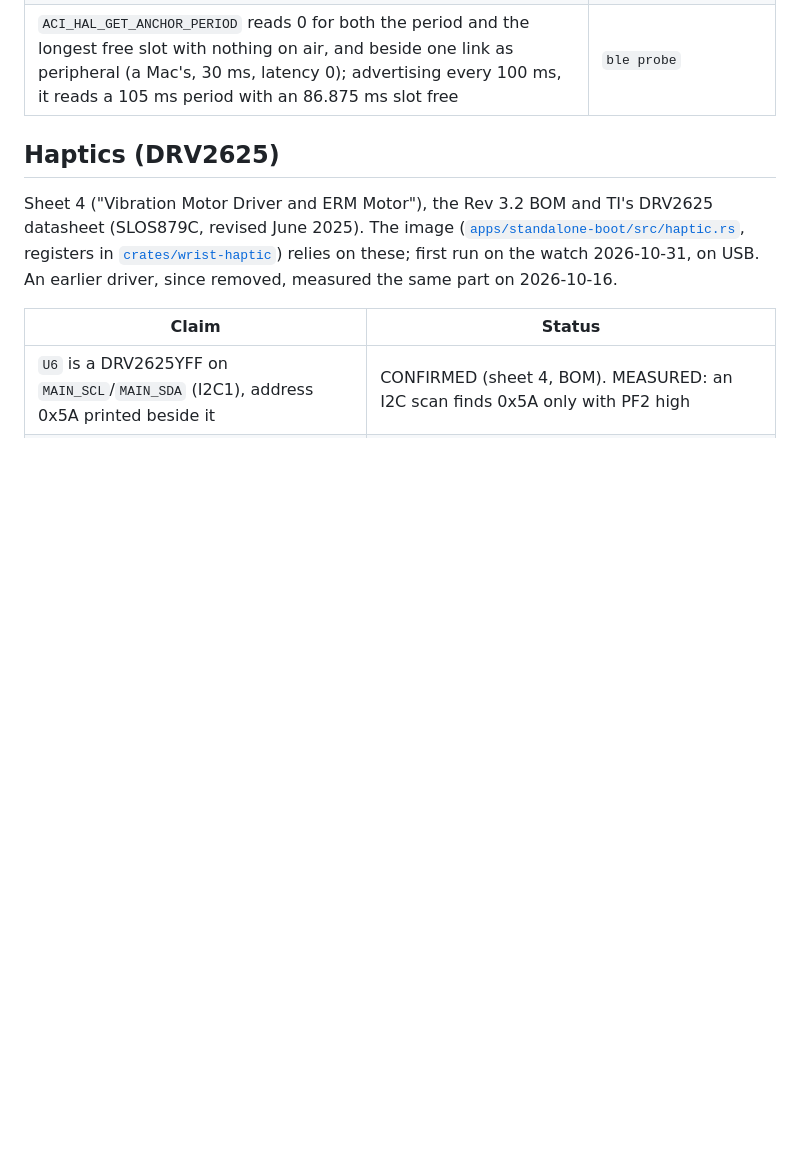
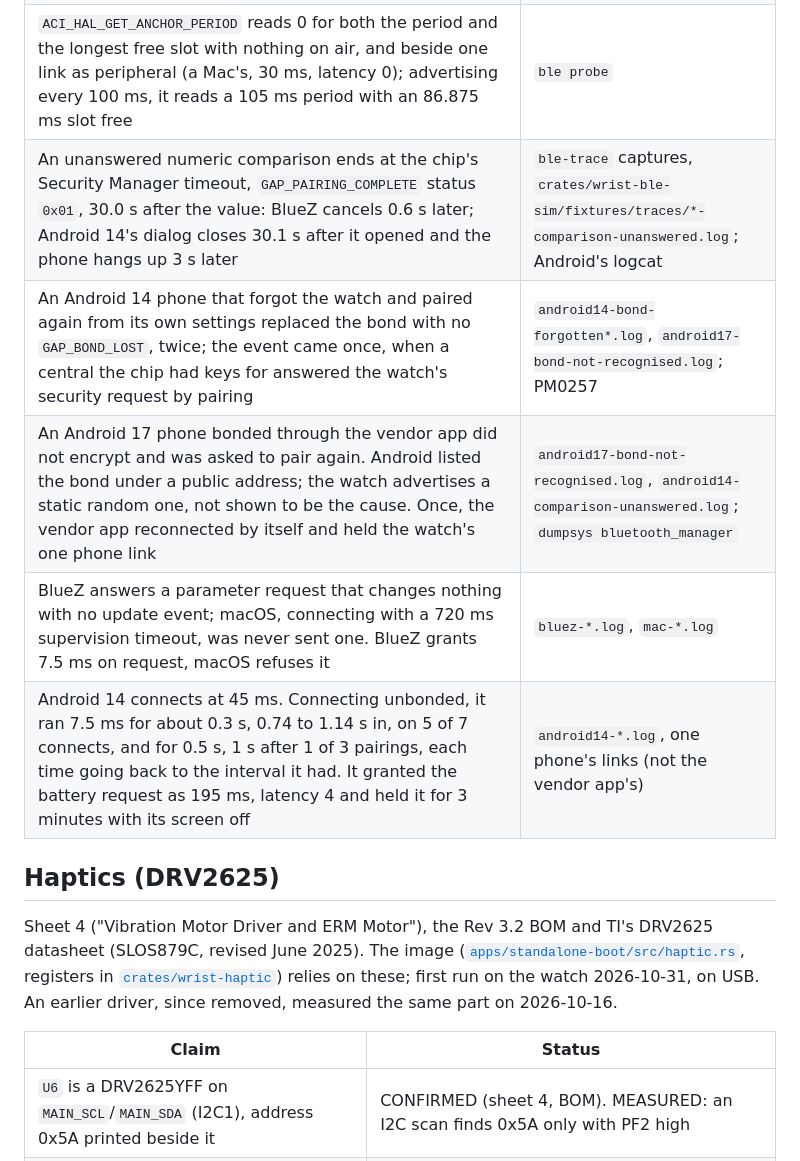
Before and after one commit to tobymurray/wrist-rs, a Markdown page: HARDWARE.md, the part around the change. Rendered like a GitHub page; blank space fills up the shorter version.

Commit message:
hardware: what BlueZ and two Android phones did with the watch's Bluetooth (#128)

```diff
--- a/HARDWARE.md
+++ b/HARDWARE.md
@@ -286,6 +286,11 @@ the link1 module `BLUENRG2` rev 1.3, from Linux (BlueZ 5.87) unless a row says o
 | ST ends a general discovery by itself about 10.2 s after it starts, with `GAP_PROC_COMPLETE` status 0: a scan asked for 30 s reported done at 10.2 s | `ble scan 30` on a cable |
 | The chip runs DTM 3.2.0 (variant 2) around stack 2.1.3 (variant `0x000f`, build 2353), and refuses `ACI_HAL_GET_UPDATER_VERSION` with status `0x01` | `ble probe` |
 | `ACI_HAL_GET_ANCHOR_PERIOD` reads 0 for both the period and the longest free slot with nothing on air, and beside one link as peripheral (a Mac's, 30 ms, latency 0); advertising every 100 ms, it reads a 105 ms period with an 86.875 ms slot free | `ble probe` |
+| An unanswered numeric comparison ends at the chip's Security Manager timeout, `GAP_PAIRING_COMPLETE` status `0x01`, 30.0 s after the value: BlueZ cancels 0.6 s later; Android 14's dialog closes 30.1 s after it opened and the phone hangs up 3 s later | `ble-trace` captures, `crates/wrist-ble-sim/fixtures/traces/*-comparison-unanswered.log`; Android's logcat |
+| An Android 14 phone that forgot the watch and paired again from its own settings replaced the bond with no `GAP_BOND_LOST`, twice; the event came once, when a central the chip had keys for answered the watch's security request by pairing | `android14-bond-forgotten*.log`, `android17-bond-not-recognised.log`; PM0257 |
+| An Android 17 phone bonded through the vendor app did not encrypt and was asked to pair again. Android listed the bond under a public address; the watch advertises a static random one, not shown to be the cause. Once, the vendor app reconnected by itself and held the watch's one phone link | `android17-bond-not-recognised.log`, `android14-comparison-unanswered.log`; `dumpsys bluetooth_manager` |
+| BlueZ answers a parameter request that changes nothing with no update event; macOS, connecting with a 720 ms supervision timeout, was never sent one. BlueZ grants 7.5 ms on request, macOS refuses it | `bluez-*.log`, `mac-*.log` |
+| Android 14 connects at 45 ms. Connecting unbonded, it ran 7.5 ms for about 0.3 s, 0.74 to 1.14 s in, on 5 of 7 connects, and for 0.5 s, 1 s after 1 of 3 pairings, each time going back to the interval it had. It granted the battery request as 195 ms, latency 4 and held it for 3 minutes with its screen off | `android14-*.log`, one phone's links (not the vendor app's) |
 
 ## Haptics (DRV2625)
 
```
